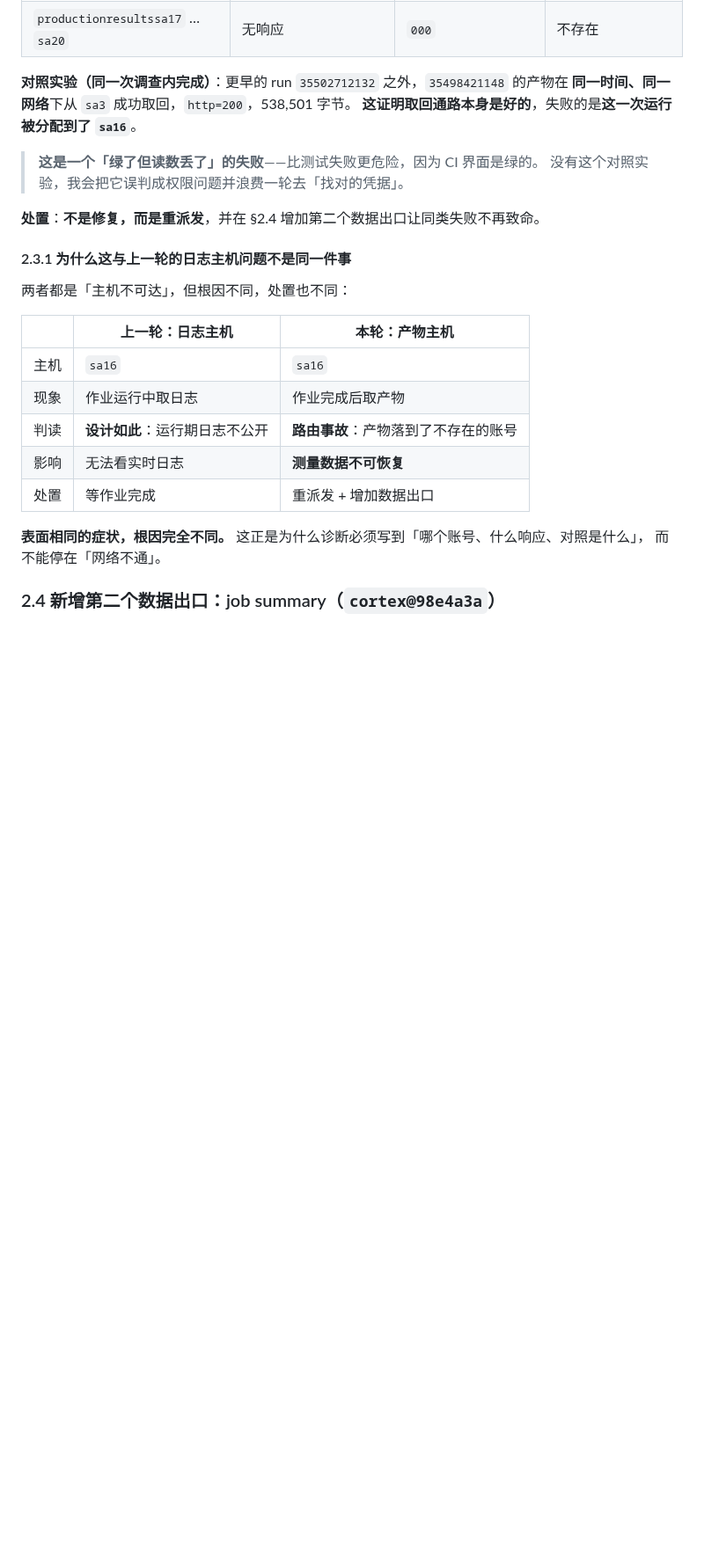
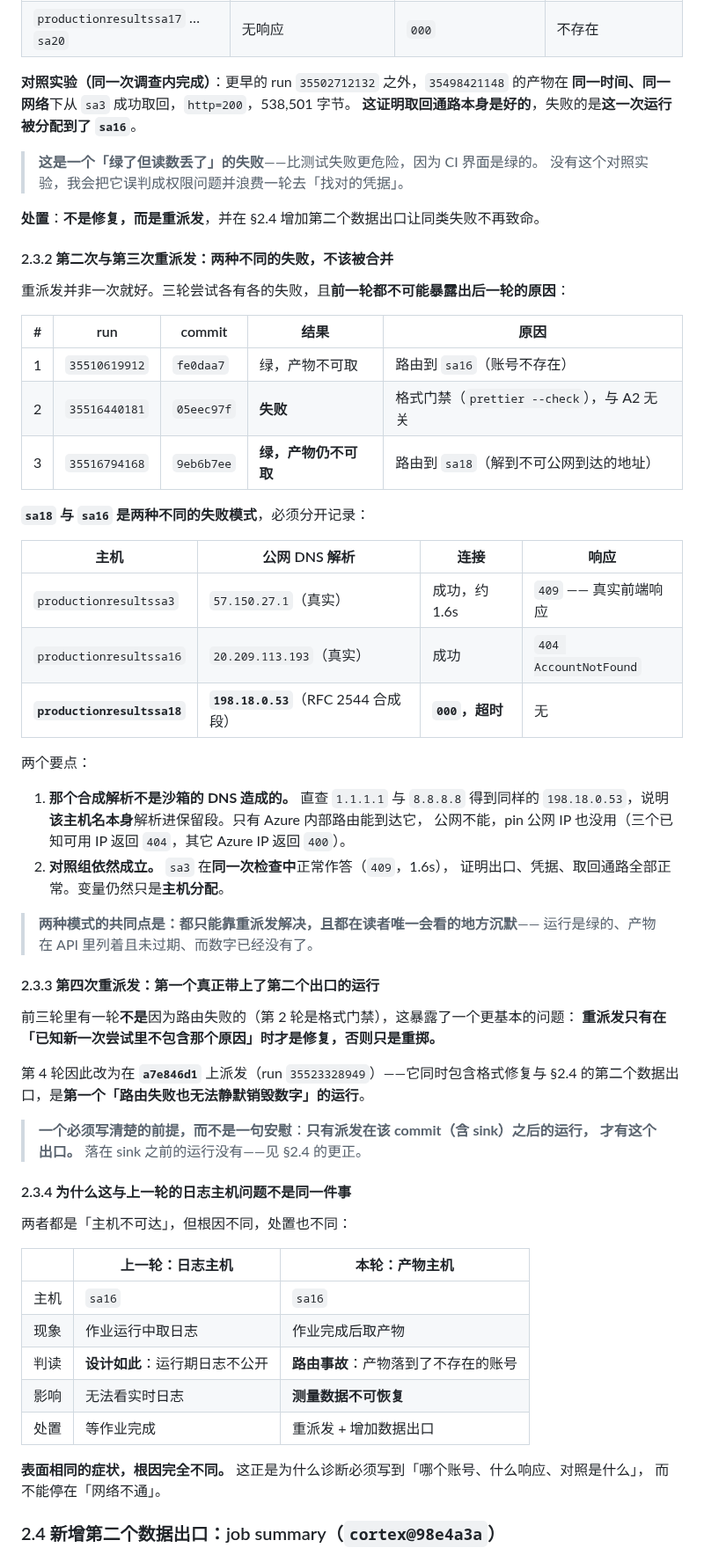
Before and after one commit to AgentiX-E/cortex-docs, a Markdown page: docs/09-progress-and-delivery-report.md, the part around one of its changes. Shown at 88% size. Drawn GitHub-style; blank space fills up the shorter version.

```diff
--- a/docs/09-progress-and-delivery-report.md
+++ b/docs/09-progress-and-delivery-report.md
@@ -226,7 +228,47 @@ A2 全量重测（`LIMIT=0`）在 run `35502712132` 上**跑绿了**——所有
 
 **处置**：**不是修复，而是重派发**，并在 §2.4 增加第二个数据出口让同类失败不再致命。
 
-#### 2.3.1 为什么这与上一轮的日志主机问题**不是同一件事**
+#### 2.3.2 第二次与第三次重派发：**两种不同的失败，不该被合并**
+
+重派发并非一次就好。三轮尝试各有各的失败，且**前一轮都不可能暴露出后一轮的原因**：
+
+| # | run | commit | 结果 | 原因 |
+|---|---|---|---|---|
+| 1 | `35510619912` | `fe0daa7` | 绿，产物不可取 | 路由到 `sa16`（账号不存在） |
+| 2 | `35516440181` | `05eec97f` | **失败** | 格式门禁（`prettier --check`），与 A2 无关 |
+| 3 | `35516794168` | `9eb6b7ee` | **绿，产物仍不可取** | 路由到 `sa18`（解到不可公网到达的地址） |
+
+**`sa18` 与 `sa16` 是两种不同的失败模式**，必须分开记录：
+
+| 主机 | 公网 DNS 解析 | 连接 | 响应 |
+|---|---|---|---|
+| `productionresultssa3` | `57.150.27.1`（真实） | 成功，约 1.6s | `409` —— 真实前端响应 |
+| `productionresultssa16` | `20.209.113.193`（真实） | 成功 | `404 AccountNotFound` |
+| **`productionresultssa18`** | **`198.18.0.53`**（RFC 2544 合成段） | **`000`，超时** | 无 |
+
+两个要点：
+
+1. **那个合成解析不是沙箱的 DNS 造成的。** 直查 `1.1.1.1` 与 `8.8.8.8` 得到同样的
+   `198.18.0.53`，说明**该主机名本身**解析进保留段。只有 Azure 内部路由能到达它，
+   公网不能，pin 公网 IP 也没用（三个已知可用 IP 返回 `404`，其它 Azure IP 返回 `400`）。
+2. **对照组依然成立。** `sa3` 在**同一次检查中**正常作答（`409`，1.6s），
+   证明出口、凭据、取回通路全部正常。变量仍然只是**主机分配**。
+
+> **两种模式的共同点是：都只能靠重派发解决，且都在读者唯一会看的地方沉默**——
+> 运行是绿的、产物在 API 里列着且未过期、而数字已经没有了。
+
+#### 2.3.3 第四次重派发：**第一个真正带上了第二个出口的运行**
+
+前三轮里有一轮**不是**因为路由失败的（第 2 轮是格式门禁），这暴露了一个更基本的问题：
+**重派发只有在「已知新一次尝试里不包含那个原因」时才是修复，否则只是重掷。**
+
+第 4 轮因此改为在 **`a7e846d1`** 上派发（run `35523328949`）——它同时包含格式修复与
+§2.4 的第二个数据出口，是**第一个「路由失败也无法静默销毁数字」的运行**。
+
+> **一个必须写清楚的前提，而不是一句安慰**：**只有派发在该 commit（含 sink）之后的运行，
+> 才有这个出口。** 落在 sink 之前的运行没有——见 §2.4 的更正。
+
+#### 2.3.4 为什么这与上一轮的日志主机问题**不是同一件事**
 
 两者都是「主机不可达」，但根因不同，处置也不同：
 
```
Also changed, not shown: other parts of docs/09-progress-and-delivery-report.md (+55 -3 lines).
